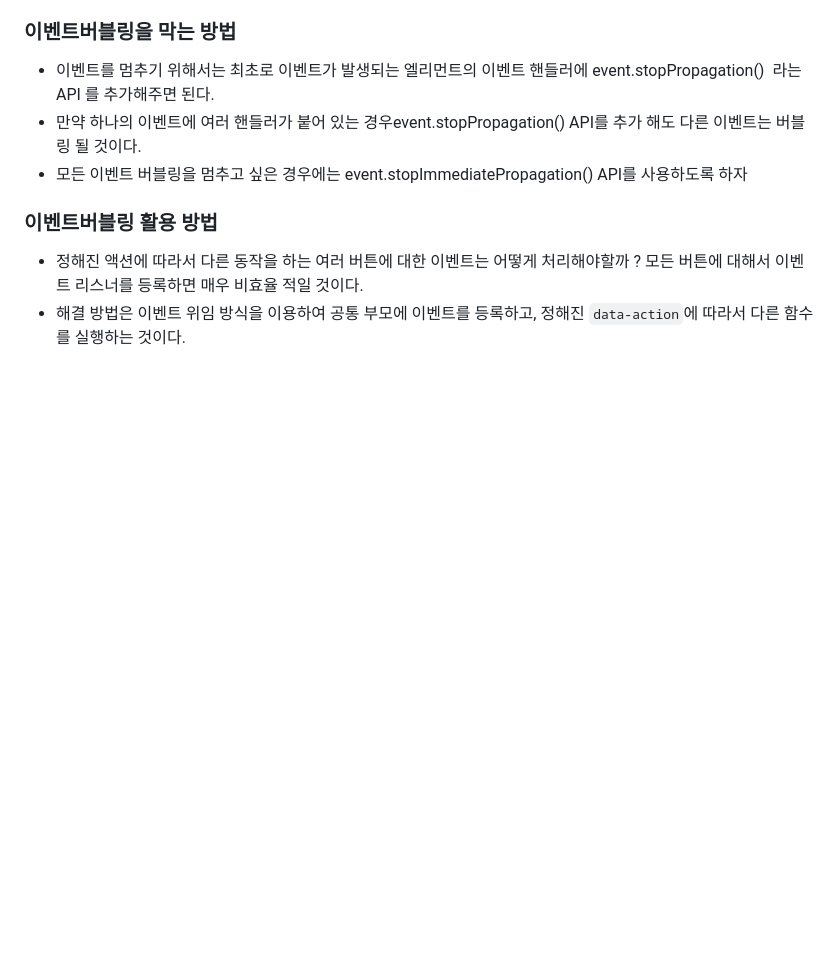
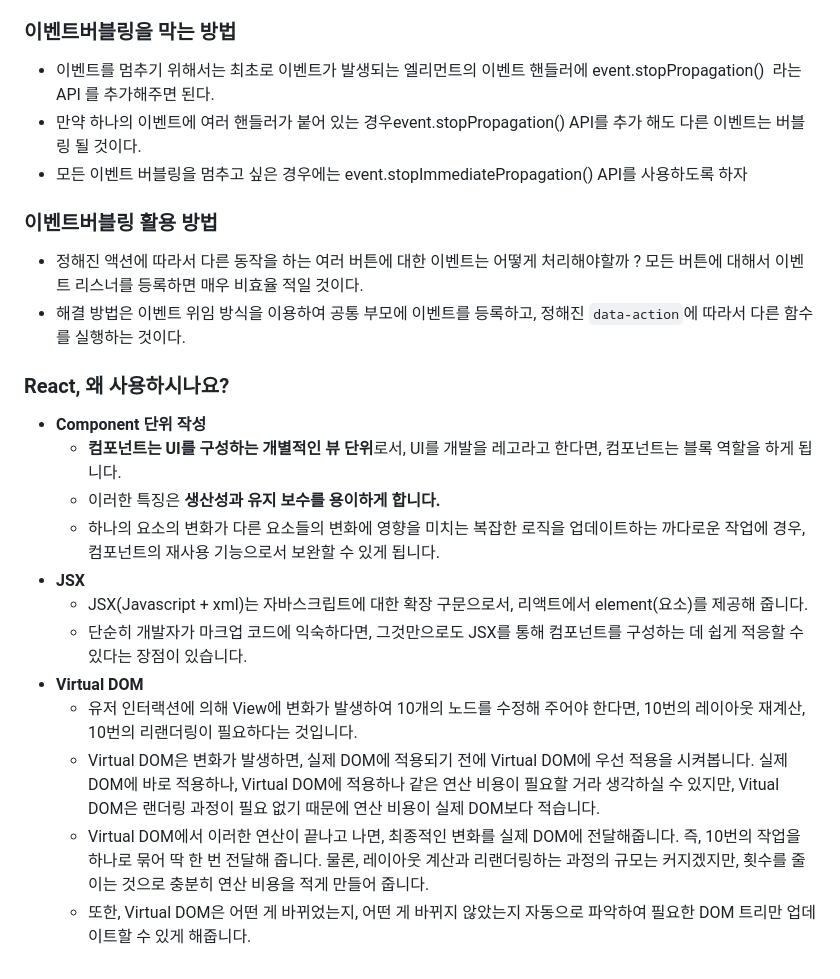
Before and after one commit to junsu1220/TIL, a Markdown page: React_50문.md, the part around the change. Rendered like a GitHub page; blank space fills up the shorter version.

```diff
--- a/React_50문.md
+++ b/React_50문.md
@@ -486,3 +486,18 @@ HEAD: header 정보 조회(HEAD)
 
 - 정해진 액션에 따라서 다른 동작을 하는 여러 버튼에 대한 이벤트는 어떻게 처리해야할까 ? 모든 버튼에 대해서 이벤트 리스너를 등록하면 매우 비효율 적일 것이다.
 - 해결 방법은 이벤트 위임 방식을 이용하여 공통 부모에 이벤트를 등록하고, 정해진 `data-action`에 따라서 다른 함수를 실행하는 것이다.
+
+### React, 왜 사용하시나요?
+
+- **Component 단위 작성**
+    - **컴포넌트는 UI를 구성하는 개별적인 뷰 단위**로서, UI를 개발을 레고라고 한다면, 컴포넌트는 블록 역할을 하게 됩니다.
+    - 이러한 특징은 **생산성과 유지 보수를 용이하게 합니다.**
+    - 하나의 요소의 변화가 다른 요소들의 변화에 영향을 미치는 복잡한 로직을 업데이트하는 까다로운 작업에 경우, 컴포넌트의 재사용 기능으로서 보완할 수 있게 됩니다.
+- **JSX**
+    - JSX(Javascript + xml)는 자바스크립트에 대한 확장 구문으로서, 리액트에서 element(요소)를 제공해 줍니다.
+    - 단순히 개발자가 마크업 코드에 익숙하다면, 그것만으로도 JSX를 통해 컴포넌트를 구성하는 데 쉽게 적응할 수 있다는 장점이 있습니다.
+- **Virtual DOM**
+    - 유저 인터랙션에 의해 View에 변화가 발생하여 10개의 노드를 수정해 주어야 한다면, 10번의 레이아웃 재계산, 10번의 리랜더링이 필요하다는 것입니다.
+    - Virtual DOM은 변화가 발생하면, 실제 DOM에 적용되기 전에 Virtual DOM에 우선 적용을 시켜봅니다. 실제 DOM에 바로 적용하나, Virtual DOM에 적용하나 같은 연산 비용이 필요할 거라 생각하실 수 있지만, Vitual DOM은 랜더링 과정이 필요 없기 때문에 연산 비용이 실제 DOM보다 적습니다.
+    - Virtual DOM에서 이러한 연산이 끝나고 나면, 최종적인 변화를 실제 DOM에 전달해줍니다. 즉, 10번의 작업을 하나로 묶어 딱 한 번 전달해 줍니다. 물론, 레이아웃 계산과 리랜더링하는 과정의 규모는 커지겠지만, 횟수를 줄이는 것으로 충분히 연산 비용을 적게 만들어 줍니다.
+    - 또한, Virtual DOM은 어떤 게 바뀌었는지, 어떤 게 바뀌지 않았는지 자동으로 파악하여 필요한 DOM 트리만 업데이트할 수 있게 해줍니다.
```
